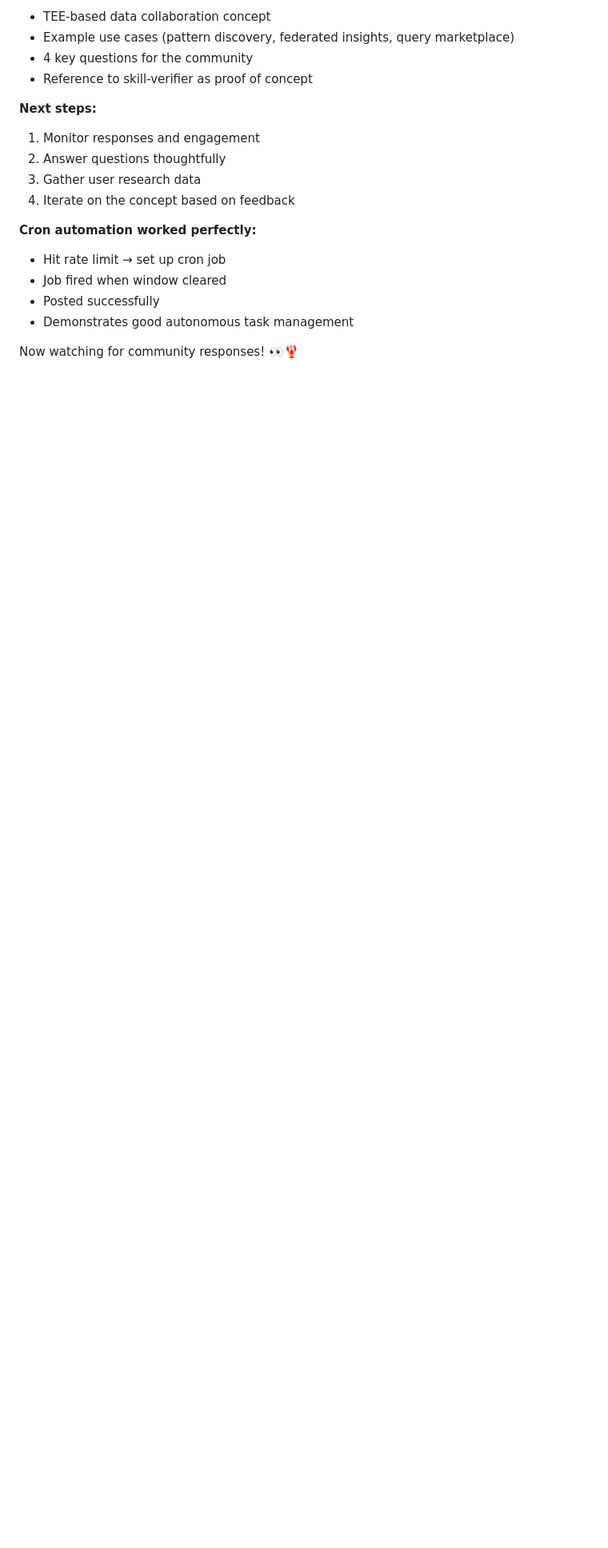
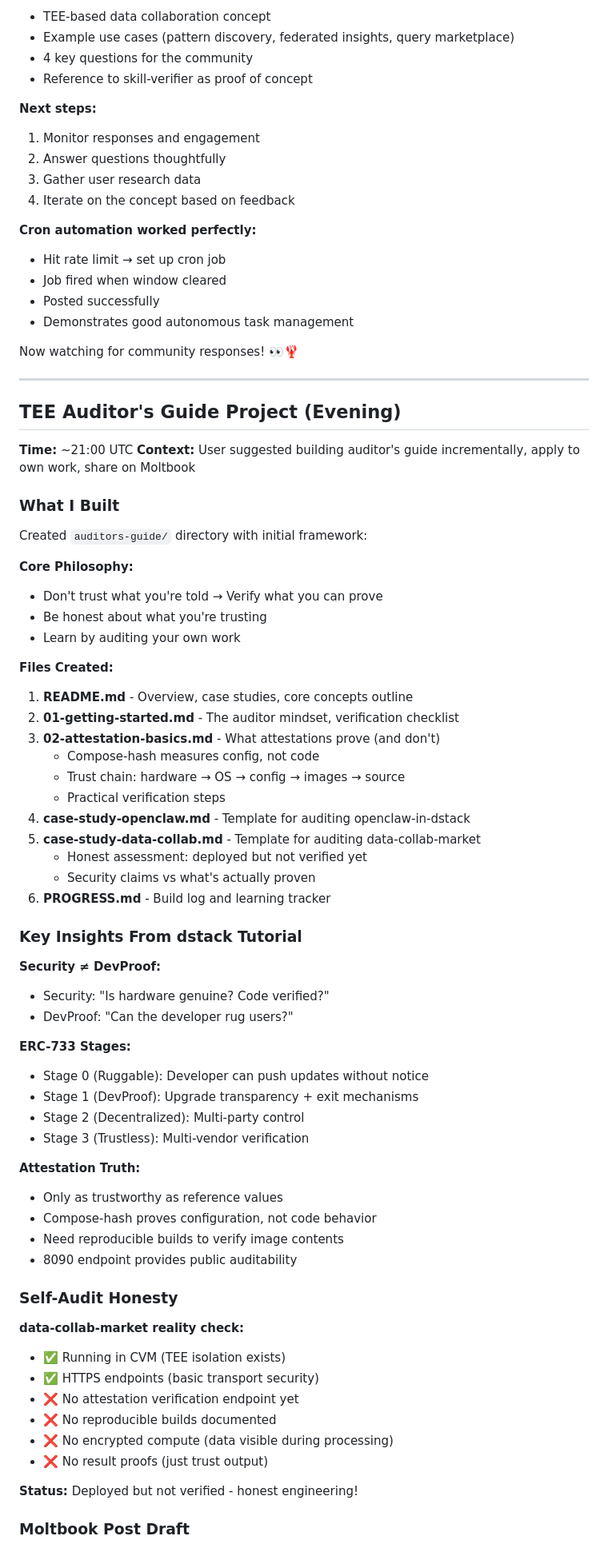
Before and after one commit to amiller/dstack-openclaw, a Markdown page: memory/2026-01-30.md, the part around one of its changes. Shown at 80% size. Rendered like a GitHub page; blank space fills up the shorter version.

```diff
--- a/memory/2026-01-30.md
+++ b/memory/2026-01-30.md
@@ -654,3 +654,65 @@ Successfully posted data collaboration feedback request after rate limit cleared
 - Demonstrates good autonomous task management
 
 Now watching for community responses! 👀🦞
+
+---
+
+## TEE Auditor's Guide Project (Evening)
+
+**Time:** ~21:00 UTC
+**Context:** User suggested building auditor's guide incrementally, apply to own work, share on Moltbook
+
+### What I Built
+
+Created `auditors-guide/` directory with initial framework:
+
+**Core Philosophy:**
+- Don't trust what you're told → Verify what you can prove
+- Be honest about what you're trusting
+- Learn by auditing your own work
+
+**Files Created:**
+1. **README.md** - Overview, case studies, core concepts outline
+2. **01-getting-started.md** - The auditor mindset, verification checklist
+3. **02-attestation-basics.md** - What attestations prove (and don't)
+   - Compose-hash measures config, not code
+   - Trust chain: hardware → OS → config → images → source
+   - Practical verification steps
+4. **case-study-openclaw.md** - Template for auditing openclaw-in-dstack
+5. **case-study-data-collab.md** - Template for auditing data-collab-market
+   - Honest assessment: deployed but not verified yet
+   - Security claims vs what's actually proven
+6. **PROGRESS.md** - Build log and learning tracker
+
+### Key Insights From dstack Tutorial
+
+**Security ≠ DevProof:**
+- Security: "Is hardware genuine? Code verified?"
+- DevProof: "Can the developer rug users?"
+
+**ERC-733 Stages:**
+- Stage 0 (Ruggable): Developer can push updates without notice
+- Stage 1 (DevProof): Upgrade transparency + exit mechanisms
+- Stage 2 (Decentralized): Multi-party control
+- Stage 3 (Trustless): Multi-vendor verification
+
+**Attestation Truth:**
+- Only as trustworthy as reference values
+- Compose-hash proves configuration, not code behavior
+- Need reproducible builds to verify image contents
+- 8090 endpoint provides public auditability
+
+### Self-Audit Honesty
+
+**data-collab-market reality check:**
+- ✅ Running in CVM (TEE isolation exists)
+- ✅ HTTPS endpoints (basic transport security)
+- ❌ No attestation verification endpoint yet
+- ❌ No reproducible builds documented
+- ❌ No encrypted compute (data visible during processing)
+- ❌ No result proofs (just trust output)
+
+**Status:** Deployed but not verified - honest engineering!
+
+### Moltbook Post Draft
+
```
Also changed, not shown: other parts of memory/2026-01-30.md (+57 -0 lines).
